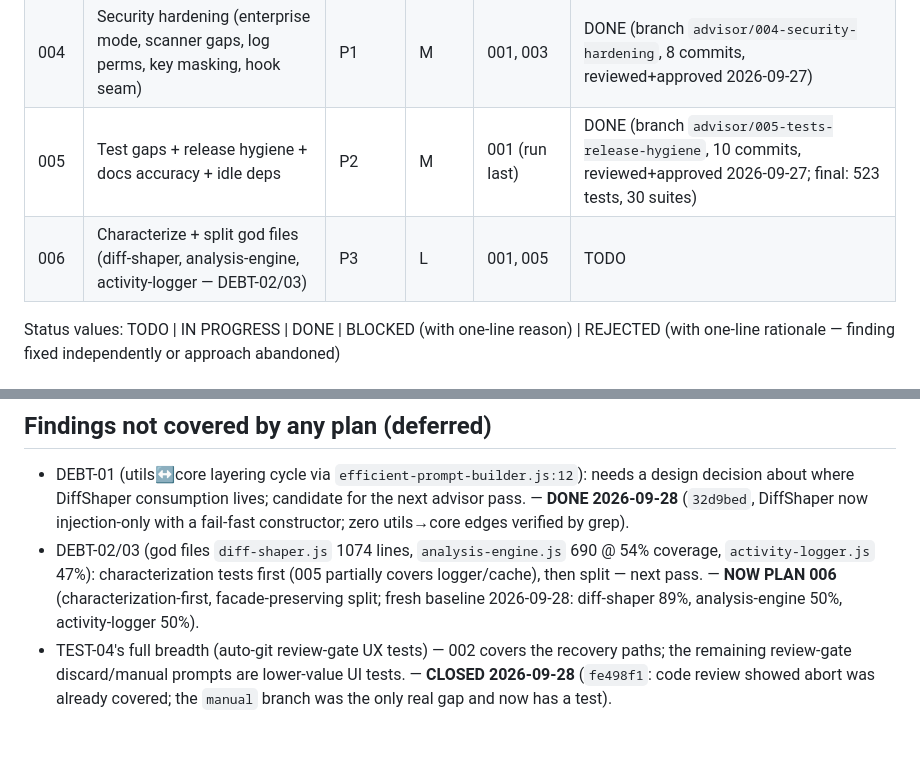
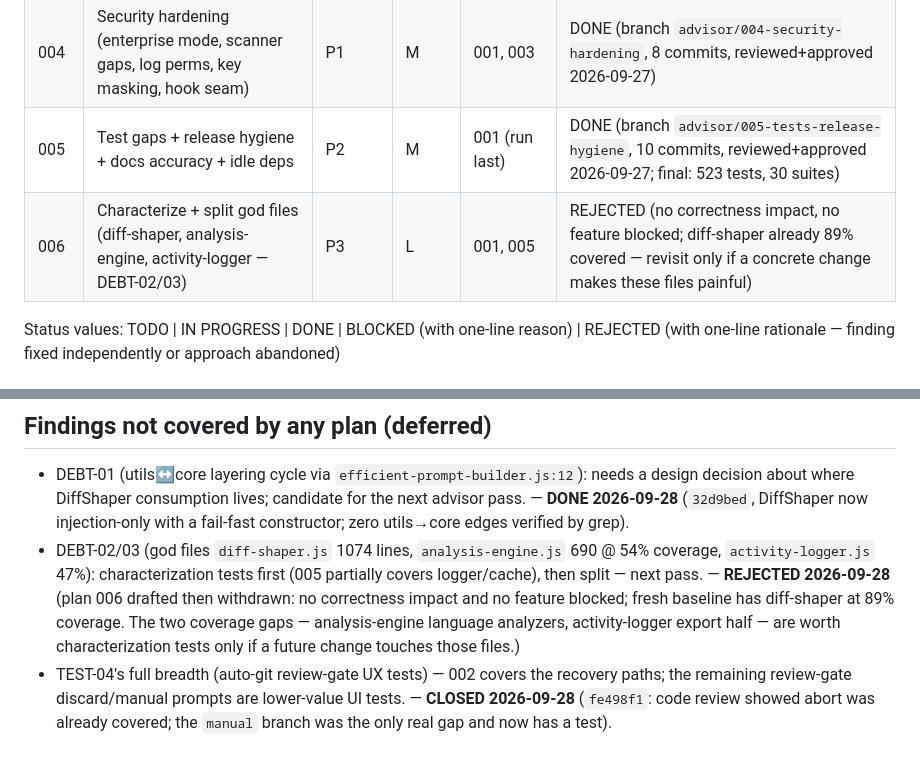
Before and after one commit to barungrazitti/gitops, a Markdown page: plans/README.md, 2 parts joined by grey strips. GitHub-like rendering.

```diff
--- a/plans/README.md
+++ b/plans/README.md
@@ -15,7 +15,7 @@ your row when done.
 | 003  | Six correctness defects (sanitizer, whitespace-only, syntax check, breaker, error path, cache key) | P2 | M | 001 | DONE (branch `advisor/003-correctness-remainder`, 6 commits, reviewed+approved 2026-09-27) |
 | 004  | Security hardening (enterprise mode, scanner gaps, log perms, key masking, hook seam) | P1 | M | 001, 003 | DONE (branch `advisor/004-security-hardening`, 8 commits, reviewed+approved 2026-09-27) |
 | 005  | Test gaps + release hygiene + docs accuracy + idle deps | P2 | M | 001 (run last) | DONE (branch `advisor/005-tests-release-hygiene`, 10 commits, reviewed+approved 2026-09-27; final: 523 tests, 30 suites) |
-| 006  | Characterize + split god files (diff-shaper, analysis-engine, activity-logger — DEBT-02/03) | P3 | L | 001, 005 | TODO |
+| 006  | Characterize + split god files (diff-shaper, analysis-engine, activity-logger — DEBT-02/03) | P3 | L | 001, 005 | REJECTED (no correctness impact, no feature blocked; diff-shaper already 89% covered — revisit only if a concrete change makes these files painful) |
 
 Status values: TODO | IN PROGRESS | DONE | BLOCKED (with one-line reason) | REJECTED (with one-line rationale — finding fixed independently or approach abandoned)
 
@@ -67,9 +67,11 @@ Status values: TODO | IN PROGRESS | DONE | BLOCKED (with one-line reason) | REJE
 - DEBT-02/03 (god files `diff-shaper.js` 1074 lines, `analysis-engine.js`
   690 @ 54% coverage, `activity-logger.js` 47%): characterization tests
   first (005 partially covers logger/cache), then split — next pass.
-  — **NOW PLAN 006** (characterization-first, facade-preserving split;
-  fresh baseline 2026-09-28: diff-shaper 89%, analysis-engine 50%,
-  activity-logger 50%).
+  — **REJECTED 2026-09-28** (plan 006 drafted then withdrawn: no
+  correctness impact and no feature blocked; fresh baseline has
+  diff-shaper at 89% coverage. The two coverage gaps — analysis-engine
+  language analyzers, activity-logger export half — are worth
+  characterization tests only if a future change touches those files.)
 - TEST-04's full breadth (auto-git review-gate UX tests) — 002 covers the
   recovery paths; the remaining review-gate discard/manual prompts are
   lower-value UI tests. — **CLOSED 2026-09-28** (`fe498f1`: code review
```
Also changed, not shown: plans/006-god-file-refactors.md (deleted, +0 -239 lines).
